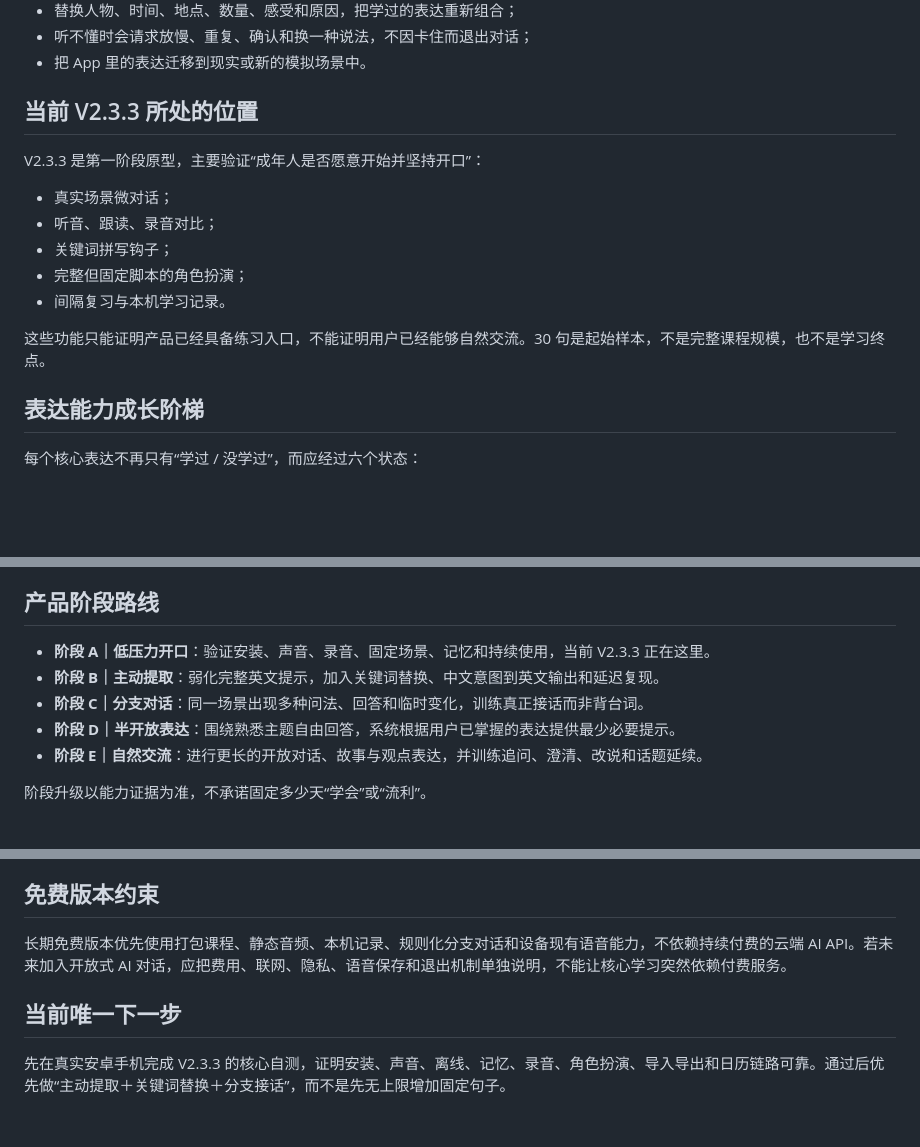
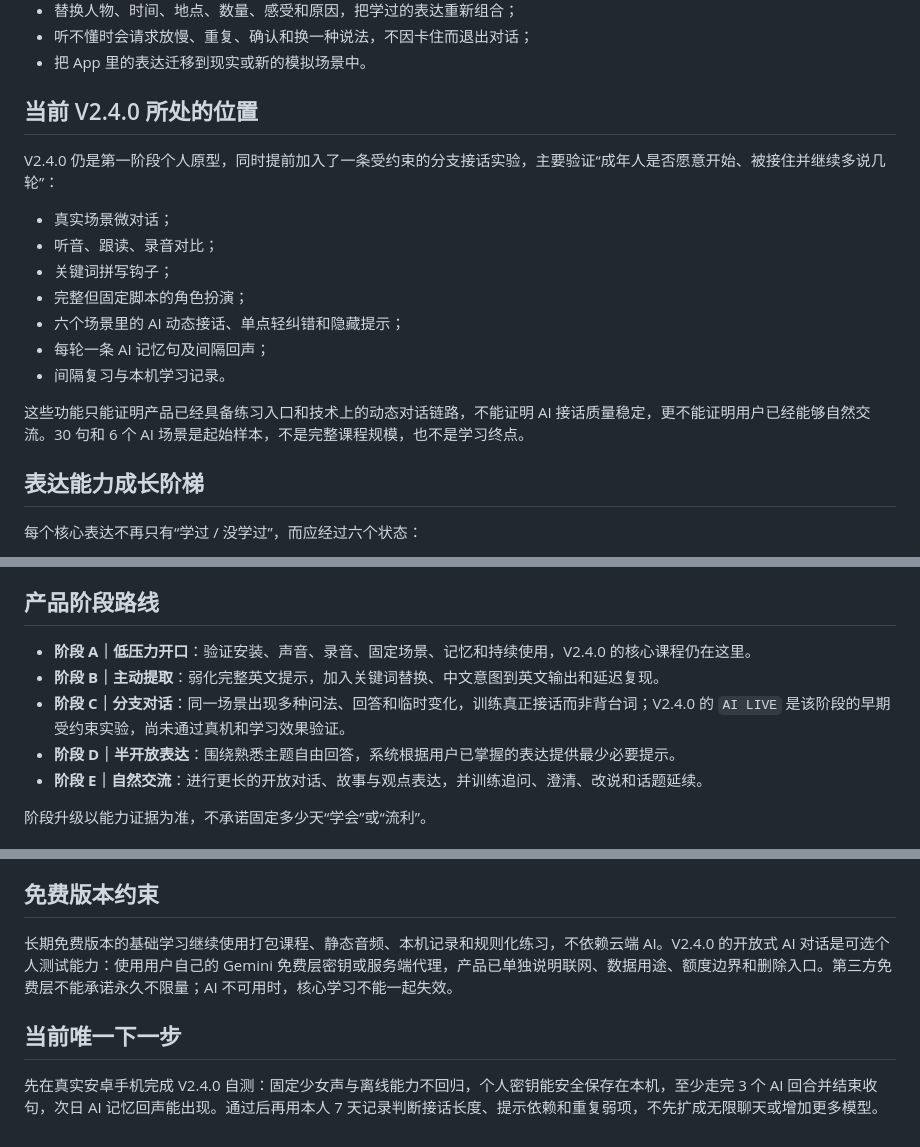
Before and after one commit to 421012237-gif/say01, a Markdown page: 长期学习路线.md, 3 parts joined by grey strips. Rendered like a GitHub page; blank space fills up the shorter version.

```diff
--- a/长期学习路线.md
+++ b/长期学习路线.md
@@ -13,17 +13,19 @@ SAY/01 不是“背完 30 句”的一次性小工具，也不以连续打卡或
 - 听不懂时会请求放慢、重复、确认和换一种说法，不因卡住而退出对话；
 - 把 App 里的表达迁移到现实或新的模拟场景中。
 
-## 当前 V2.3.3 所处的位置
+## 当前 V2.4.0 所处的位置
 
-V2.3.3 是第一阶段原型，主要验证“成年人是否愿意开始并坚持开口”：
+V2.4.0 仍是第一阶段个人原型，同时提前加入了一条受约束的分支接话实验，主要验证“成年人是否愿意开始、被接住并继续多说几轮”：
 
 - 真实场景微对话；
 - 听音、跟读、录音对比；
 - 关键词拼写钩子；
 - 完整但固定脚本的角色扮演；
+- 六个场景里的 AI 动态接话、单点轻纠错和隐藏提示；
+- 每轮一条 AI 记忆句及间隔回声；
 - 间隔复习与本机学习记录。
 
-这些功能只能证明产品已经具备练习入口，不能证明用户已经能够自然交流。30 句是起始样本，不是完整课程规模，也不是学习终点。
+这些功能只能证明产品已经具备练习入口和技术上的动态对话链路，不能证明 AI 接话质量稳定，更不能证明用户已经能够自然交流。30 句和 6 个 AI 场景是起始样本，不是完整课程规模，也不是学习终点。
 
 ## 表达能力成长阶梯
 
@@ -65,9 +67,9 @@ V2.3.3 是第一阶段原型，主要验证“成年人是否愿意开始并坚
 
 ## 产品阶段路线
 
-- **阶段 A｜低压力开口**：验证安装、声音、录音、固定场景、记忆和持续使用，当前 V2.3.3 正在这里。
+- **阶段 A｜低压力开口**：验证安装、声音、录音、固定场景、记忆和持续使用，V2.4.0 的核心课程仍在这里。
 - **阶段 B｜主动提取**：弱化完整英文提示，加入关键词替换、中文意图到英文输出和延迟复现。
-- **阶段 C｜分支对话**：同一场景出现多种问法、回答和临时变化，训练真正接话而非背台词。
+- **阶段 C｜分支对话**：同一场景出现多种问法、回答和临时变化，训练真正接话而非背台词；V2.4.0 的 `AI LIVE` 是该阶段的早期受约束实验，尚未通过真机和学习效果验证。
 - **阶段 D｜半开放表达**：围绕熟悉主题自由回答，系统根据用户已掌握的表达提供最少必要提示。
 - **阶段 E｜自然交流**：进行更长的开放对话、故事与观点表达，并训练追问、澄清、改说和话题延续。
 
@@ -89,8 +91,8 @@ V2.3.3 是第一阶段原型，主要验证“成年人是否愿意开始并坚
 
 ## 免费版本约束
 
-长期免费版本优先使用打包课程、静态音频、本机记录、规则化分支对话和设备现有语音能力，不依赖持续付费的云端 AI API。若未来加入开放式 AI 对话，应把费用、联网、隐私、语音保存和退出机制单独说明，不能让核心学习突然依赖付费服务。
+长期免费版本的基础学习继续使用打包课程、静态音频、本机记录和规则化练习，不依赖云端 AI。V2.4.0 的开放式 AI 对话是可选个人测试能力：使用用户自己的 Gemini 免费层密钥或服务端代理，产品已单独说明联网、数据用途、额度边界和删除入口。第三方免费层不能承诺永久不限量；AI 不可用时，核心学习不能一起失效。
 
 ## 当前唯一下一步
 
-先在真实安卓手机完成 V2.3.3 的核心自测，证明安装、声音、离线、记忆、录音、角色扮演、导入导出和日历链路可靠。通过后优先做“主动提取＋关键词替换＋分支接话”，而不是先无上限增加固定句子。
+先在真实安卓手机完成 V2.4.0 自测：固定少女声与离线能力不回归，个人密钥能安全保存在本机，至少走完 3 个 AI 回合并结束收句，次日 AI 记忆回声能出现。通过后再用本人 7 天记录判断接话长度、提示依赖和重复弱项，不先扩成无限聊天或增加更多模型。
```
Also changed, not shown: 真机兼容测试清单.md (+18 -1 lines).
